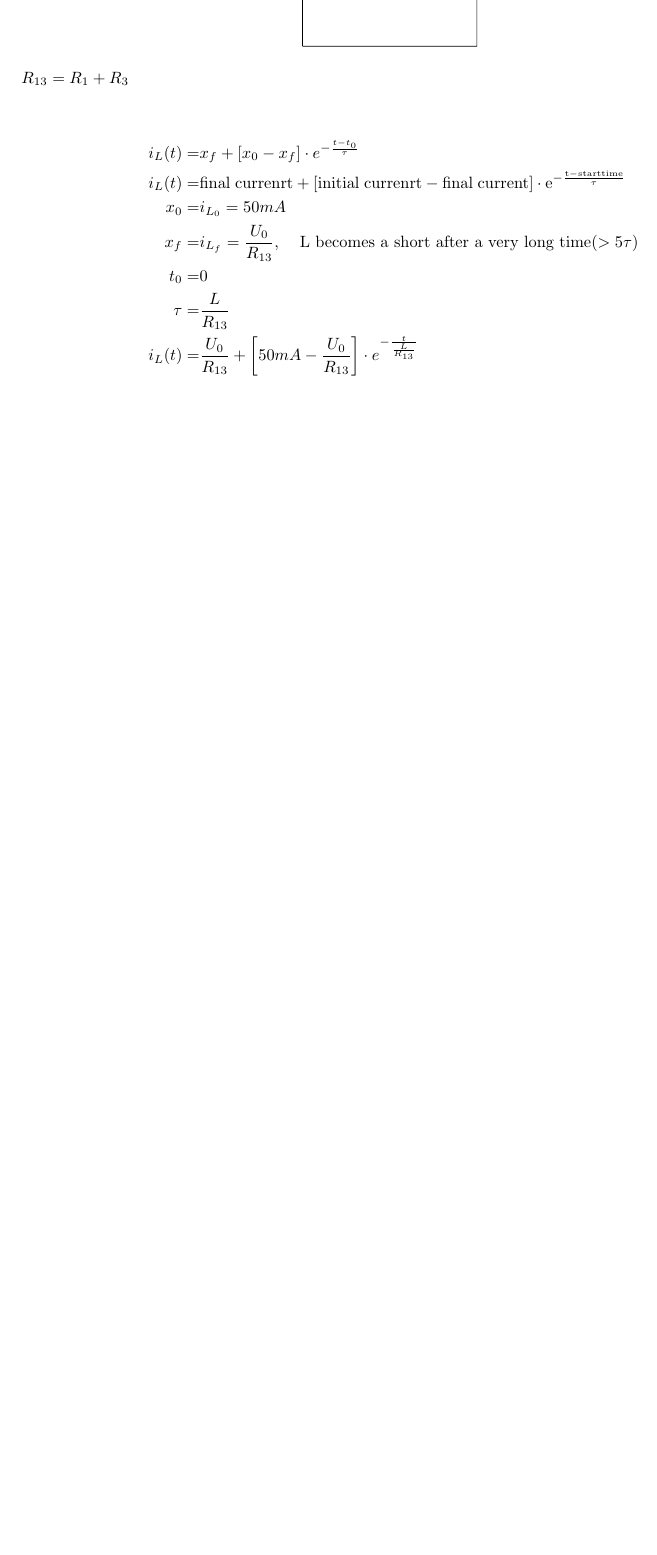
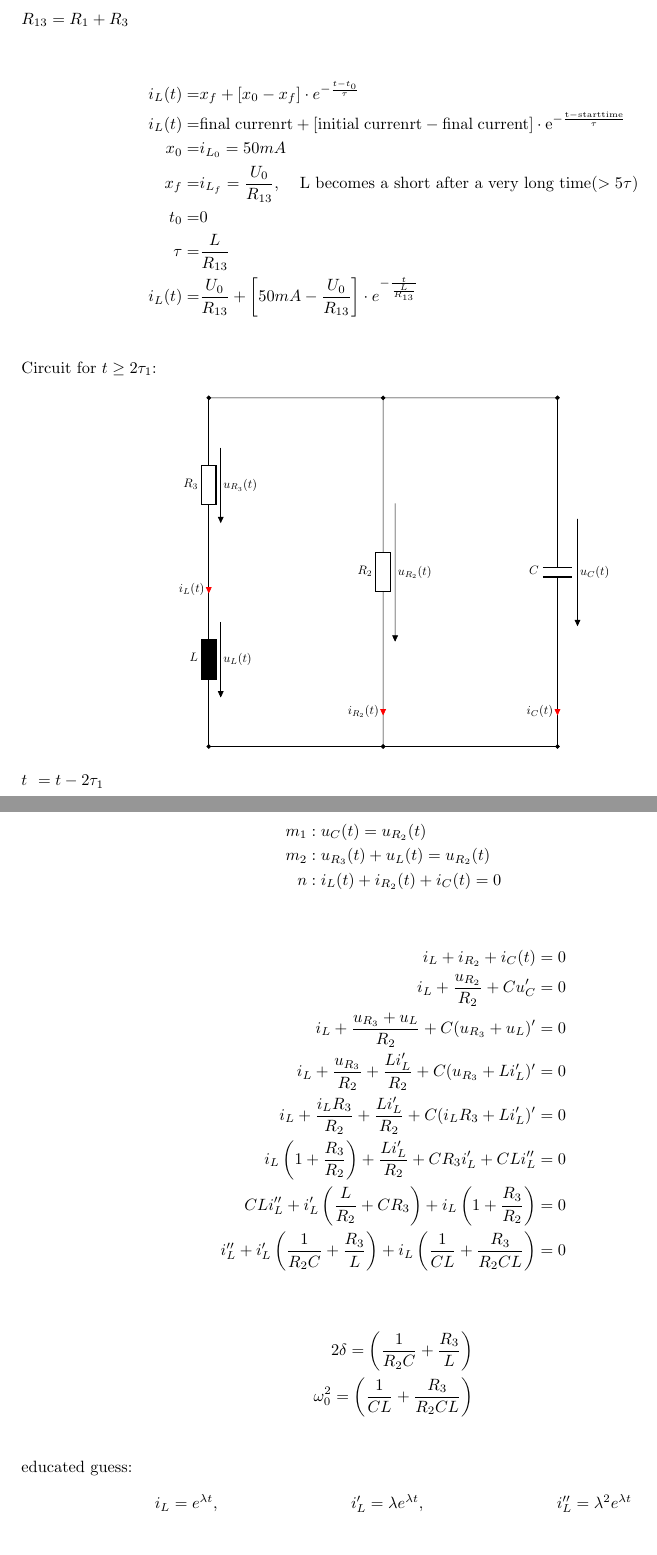
Before and after one commit to PaideiaDilemma/GEN-UE, a LaTeX document (UE04/latex/GR05_UE04.tex): part of page 3 of 3 before the commit and two parts of pages 3 and 4 of 4 after it, the two joined at a grey line, cut so that both start at the same text, the shorter picture padded with empty space. Compiled offline with pdfLaTeX.

Commit message:
put up the differential equation

```diff
--- a/UE04/latex/GR05_UE04.tex
+++ b/UE04/latex/GR05_UE04.tex
@@ -147,3 +147,53 @@ $R_{13} = R_1 + R_3$\\
 	i_L(t) =& \frac{U_0}{R_{13}} + \left[50mA - \frac{U_0}{R_{13}} \right] \cdot e^{-\frac{t}{\frac{L}{R_{13}}}}\\
 \end{align*}
 
+Circuit for $t \geq 2\tau_1$:
+\begin{figure}[h!]\centering
+	\begin{circuitikz}[scale=0.75, transform shape]
+		\draw(0,0)
+		to[short, *-](0,1)
+		to[L, l=$L$, v<=$u_{L}(t)$](0,4)
+		to[short, i<=$i_L(t)$, color=red](0,5)
+		to[short](0,6)
+		to[R, l=$R_{3}$, v<=$u_{R_{3}}(t)$](0,9)
+		to[short, -*](0,10);
+		\draw(5,0)
+		to[short, i<=$i_{R_2}(t)$, color=red](5,2)
+		to[R, l=$R_{2}$, v<=$u_{R_{2}}(t)$](5,8)
+		to[short, -*](5,10);
+		\draw(10,0)
+		to[short, i<=$i_{C}(t)$, color=red](10,2)
+		to[C, l=$C$, v<=$u_{C}(t)$](10,8)
+		to[short, -*](10,10);
+		\draw(0,10) to[short](10,10);
+		\draw(0,0) to[short, -*](5,0) to[short, -*](10,0);
+	\end{circuitikz}
+\end{figure}
+
+$t^{~} = t - 2\tau_1$
+
+\begin{align*}
+	m_1&: u_C(t) = u_{R_2}(t)\\
+	m_2&: u_{R_3}(t) + u_L(t) = u_{R_2}(t)\\
+	n&: i_L(t) + i_{R_2}(t) + i_C(t) = 0\\
+\end{align*}
+\begin{align*}
+	i_L + i_{R_2} + i_C(t) = 0\\
+	i_L + \frac{u_{R_2}}{R_2} + Cu_C' = 0\\
+	i_L + \frac{u_{R_3} + u_L}{R_2} + C(u_{R_3} + u_L)' = 0\\
+	i_L + \frac{u_{R_3}}{R_2} + \frac{Li_L'}{R_2} + C(u_{R_3} + Li_L')' = 0\\
+	i_L + \frac{i_LR_3}{R_2} + \frac{Li_L'}{R_2} + C(i_LR_3 + Li_L')' = 0\\
+	i_L \left(1 + \frac{R_3}{R_2} \right) + \frac{Li_L'}{R_2} + CR_3i_L' + CLi_L'' = 0\\
+	CLi_L'' + i_L'\left( \frac{L}{R_2} + CR_3 \right) + i_L \left(1 + \frac{R_3}{R_2} \right) = 0\\
+	i_L'' + i_L'\left( \frac{1}{R_2C} + \frac{R_3}{L} \right) + i_L \left(\frac{1}{CL} + \frac{R_3}{R_2CL} \right) = 0\\
+\end{align*}
+\begin{align*}
+	2\delta = \left( \frac{1}{R_2C} + \frac{R_3}{L} \right)\\
+	\omega_0^2 = \left(\frac{1}{CL} + \frac{R_3}{R_2CL} \right)\\
+\end{align*}
+educated guess:
+\begin{align*}
+	i_L &= e^{\lambda t},&
+	i_L' &= \lambda e^{\lambda t},&
+	i_L'' &= \lambda^2 e^{\lambda t}\\
+\end{align*}
```
Also changed, not shown: UE04/latex/GR05_UE04.tex (10 more changed lines).
